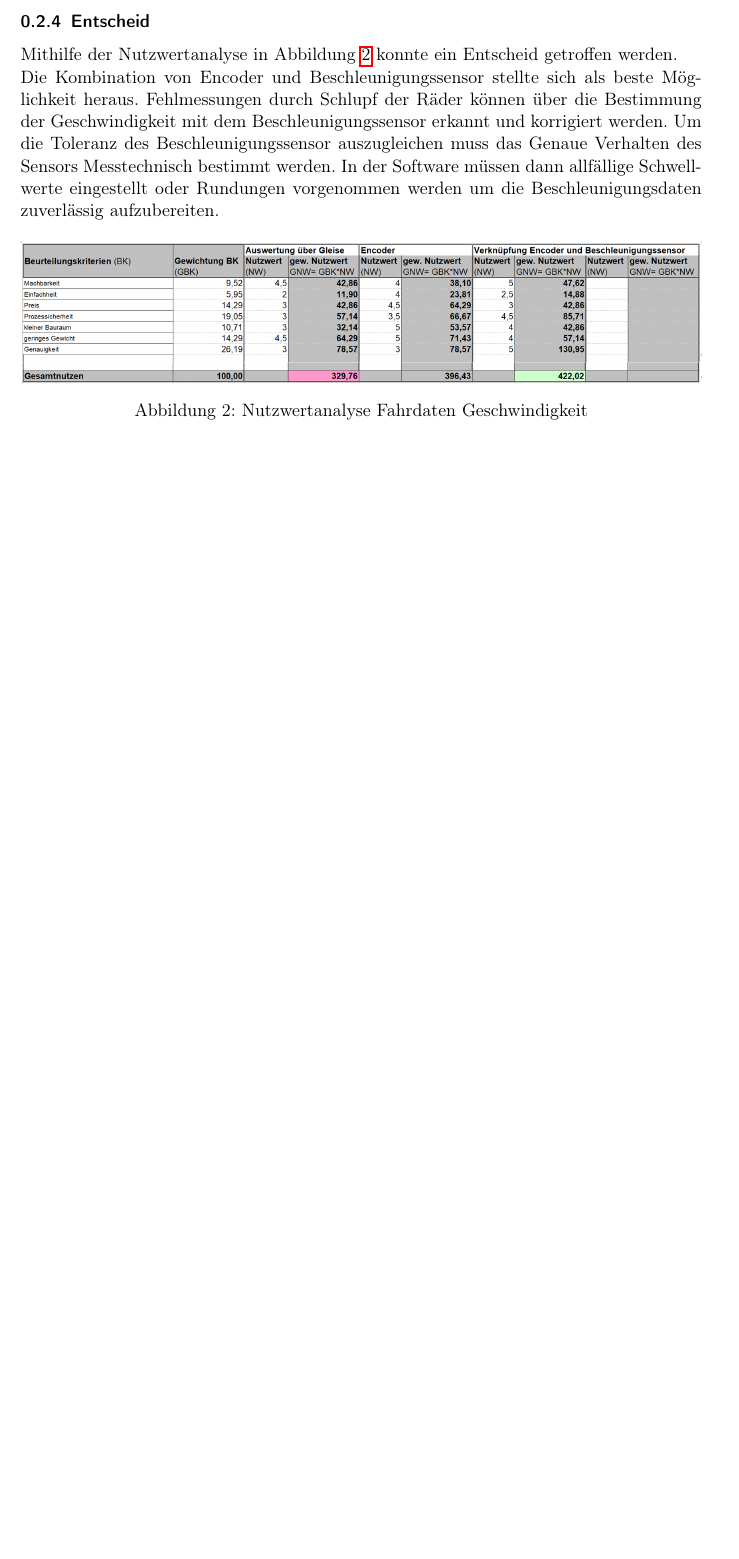
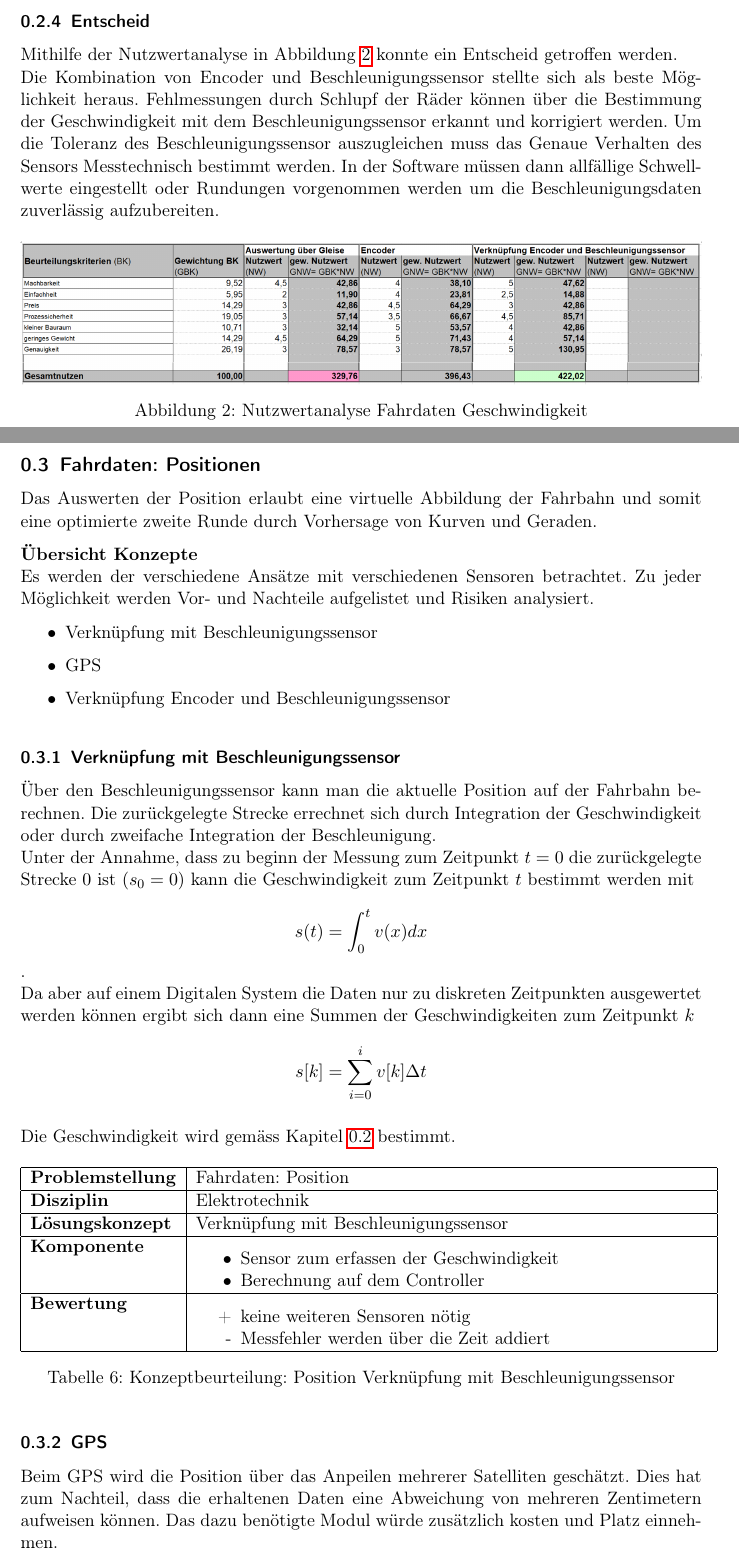
Before and after one commit to Inux/pren, a LaTeX document (docu/sections/03_konzepte/Fahrdaten.tex): part of page 4 of 4 before the commit and two parts of pages 4 and 5 of 7 after it, the two joined at a grey line, cut so that both start at the same text, the shorter picture padded with empty space. Compiled offline with pdfLaTeX.

Commit message:
Kapitel Fahrdaten Position hinzugefügt

```diff
--- a/docu/sections/03_konzepte/Fahrdaten.tex
+++ b/docu/sections/03_konzepte/Fahrdaten.tex
@@ -185,3 +185,51 @@
         \label{fig:fahr_nutzwertanalyse_geschwindigkeit}
     \end{figure}
 
+    \subsection{Fahrdaten: Positionen}
+    Das Auswerten der Position erlaubt eine virtuelle Abbildung der Fahrbahn und somit eine optimierte zweite Runde durch Vorhersage von Kurven und Geraden.
+
+
+    \textbf{Übersicht Konzepte}\\
+    Es werden der verschiedene Ansätze mit verschiedenen Sensoren betrachtet. Zu jeder Möglichkeit werden Vor- und Nachteile aufgelistet und Risiken analysiert.
+    \begin{itemize}
+        \item Verknüpfung mit Beschleunigungssensor
+        \item GPS
+        \item Verknüpfung Encoder und Beschleunigungssensor
+    \end{itemize}
+
+    \subsubsection{Verknüpfung mit Beschleunigungssensor}
+    Über den Beschleunigungssensor kann man die aktuelle Position auf der Fahrbahn berechnen. Die zurückgelegte Strecke errechnet sich durch Integration der Geschwindigkeit oder durch zweifache Integration der Beschleunigung.\\
+    Unter der Annahme, dass zu beginn der Messung zum Zeitpunkt $t = 0$ die zurückgelegte Strecke $0$ ist $(s_0 = 0)$ kann die Geschwindigkeit zum Zeitpunkt $t$ bestimmt werden mit $$s(t) = \int_{0}^{t} v(x) dx$$.\\
+    Da aber auf einem Digitalen System die Daten nur zu diskreten Zeitpunkten ausgewertet werden können ergibt sich dann eine Summen der Geschwindigkeiten zum Zeitpunkt $k$ $$s[k] = \sum_{i=0}^{i}v[k] \Delta t$$\\
+    Die Geschwindigkeit wird gemäss Kapitel \ref{fahr_geschwindigkeit} bestimmt.
+
+    \begin{flushleft}
+        \begin{table}[H]
+        \begin{tabular}{ | l | p{11cm} |}
+        \hline
+        \textbf{Problemstellung} & Fahrdaten: Position \\ \hline
+        \textbf{Disziplin} & Elektrotechnik \\ \hline
+        \textbf{Lösungskonzept} & Verknüpfung mit Beschleunigungssensor\\ \hline
+        \textbf{Komponente} & \begin{itemize}
+            \item Sensor zum erfassen der Geschwindigkeit
+            \item Berechnung auf dem Controller
+            \end{itemize}\\ \hline
+        \textbf{Bewertung} &  \begin{itemize}
+                                \item[+] keine weiteren Sensoren nötig
+                                \item[-] Messfehler werden über die Zeit addiert
+                              \end{itemize} \\ \hline
+        \end{tabular}
+        \caption{Konzeptbeurteilung: Position Verknüpfung mit Beschleunigungssensor}
+        \label{tab:fahr_pos_Beschleunigung}
+    \end{table}
+    \end{flushleft}
+
+    \subsubsection{GPS}
+    Beim GPS wird die Position über das Anpeilen mehrerer Satelliten geschätzt.
+    Dies hat zum Nachteil, dass die erhaltenen Daten eine Abweichung von mehreren Zentimetern aufweisen können.
+    Das dazu benötigte Modul würde zusätzlich kosten und Platz einnehmen.
+
+    Mathematisch würde anhand der erhaltenen X- und Y-Koordinaten die Verschiebung auf der Fahrbahn berechnet werden.
+    In einem von uns vorgegebene Intervall werden Koordinaten ausgelesen und zu einer Abbildung der Fahrbahn gestaltet.
+
+    \begin{flushleft}
```
Also changed, not shown: docu/images/Fahrdaten/Nutzweranalyse_Fahrdaten_Position.png (added), docu/sections/03_konzepte/Fahrdaten.tex (70 more changed lines).
